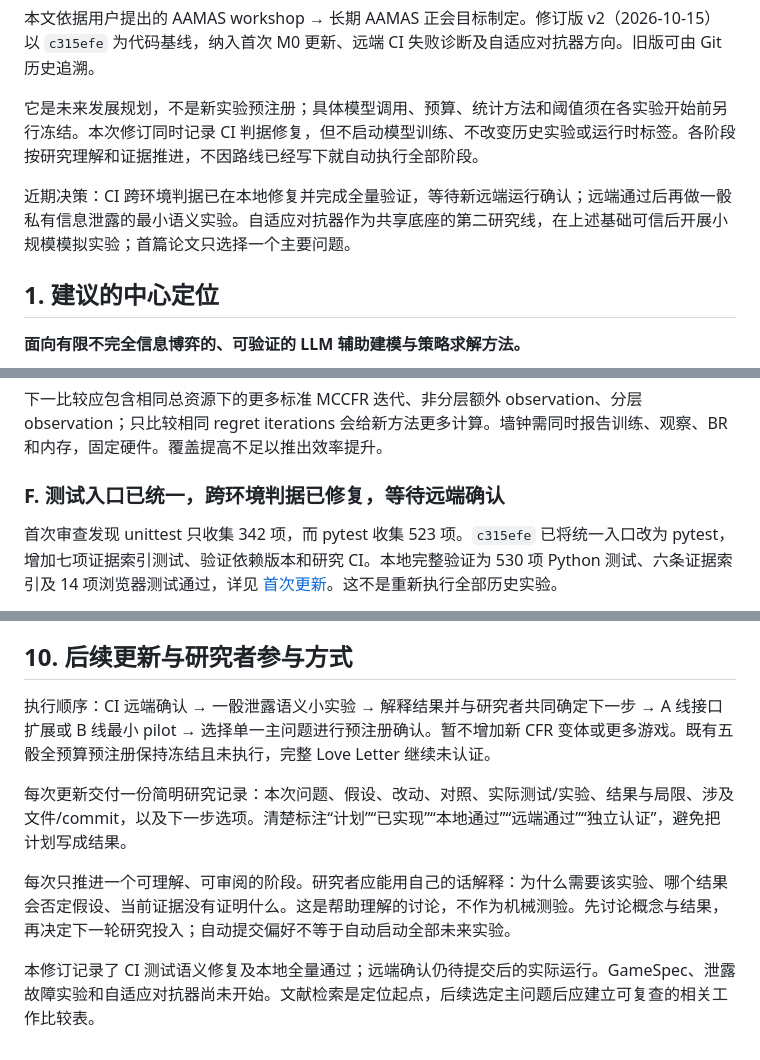
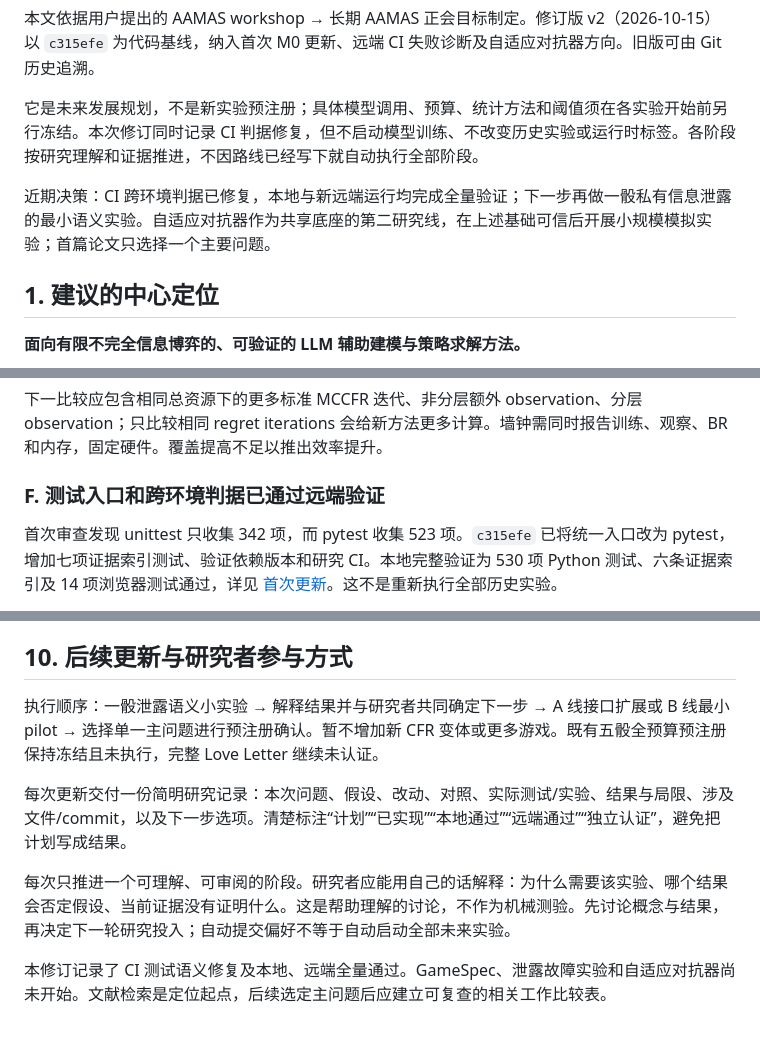
Before and after one commit to Y36366363/Asymmetric_Information_Puzzles, a Markdown page: research/academic_direction_and_audit_2026-10-15.md, 3 parts joined by grey strips. Drawn GitHub-style.

Commit message:
Record successful remote research verification

```diff
--- a/research/academic_direction_and_audit_2026-10-15.md
+++ b/research/academic_direction_and_audit_2026-10-15.md
@@ -4,7 +4,7 @@
 
 它是未来发展规划，不是新实验预注册；具体模型调用、预算、统计方法和阈值须在各实验开始前另行冻结。本次修订同时记录 CI 判据修复，但不启动模型训练、不改变历史实验或运行时标签。各阶段按研究理解和证据推进，不因路线已经写下就自动执行全部阶段。
 
-近期决策：CI 跨环境判据已在本地修复并完成全量验证，等待新远端运行确认；远端通过后再做一骰私有信息泄露的最小语义实验。自适应对抗器作为共享底座的第二研究线，在上述基础可信后开展小规模模拟实验；首篇论文只选择一个主要问题。
+近期决策：CI 跨环境判据已修复，本地与新远端运行均完成全量验证；下一步再做一骰私有信息泄露的最小语义实验。自适应对抗器作为共享底座的第二研究线，在上述基础可信后开展小规模模拟实验；首篇论文只选择一个主要问题。
 
 ## 1. 建议的中心定位
 
@@ -64,7 +64,7 @@ perfect recall、合法概率、action consistency 可以在一个“错误但
 
 下一比较应包含相同总资源下的更多标准 MCCFR 迭代、非分层额外 observation、分层 observation；只比较相同 regret iterations 会给新方法更多计算。墙钟需同时报告训练、观察、BR 和内存，固定硬件。覆盖提高不足以推出效率提升。
 
-### F. 测试入口已统一，跨环境判据已修复，等待远端确认
+### F. 测试入口和跨环境判据已通过远端验证
 
 首次审查发现 unittest 只收集 342 项，而 pytest 收集 523 项。`c315efe` 已将统一入口改为 pytest，增加七项证据索引测试、验证依赖版本和研究 CI。本地完整验证为 530 项 Python 测试、六条证据索引及 14 项浏览器测试通过，详见 [首次更新](academic_m0_first_update.md)。这不是重新执行全部历史实验。
 
@@ -194,10 +194,10 @@ A 线候选贡献为信息语义反例与修复反馈对未见规则建模的增
 
 ## 10. 后续更新与研究者参与方式
 
-执行顺序：CI 远端确认 → 一骰泄露语义小实验 → 解释结果并与研究者共同确定下一步 → A 线接口扩展或 B 线最小 pilot → 选择单一主问题进行预注册确认。暂不增加新 CFR 变体或更多游戏。既有五骰全预算预注册保持冻结且未执行，完整 Love Letter 继续未认证。
+执行顺序：一骰泄露语义小实验 → 解释结果并与研究者共同确定下一步 → A 线接口扩展或 B 线最小 pilot → 选择单一主问题进行预注册确认。暂不增加新 CFR 变体或更多游戏。既有五骰全预算预注册保持冻结且未执行，完整 Love Letter 继续未认证。
 
 每次更新交付一份简明研究记录：本次问题、假设、改动、对照、实际测试/实验、结果与局限、涉及文件/commit，以及下一步选项。清楚标注“计划”“已实现”“本地通过”“远端通过”“独立认证”，避免把计划写成结果。
 
 每次只推进一个可理解、可审阅的阶段。研究者应能用自己的话解释：为什么需要该实验、哪个结果会否定假设、当前证据没有证明什么。这是帮助理解的讨论，不作为机械测验。先讨论概念与结果，再决定下一轮研究投入；自动提交偏好不等于自动启动全部未来实验。
 
-本修订记录了 CI 测试语义修复及本地全量通过；远端确认仍待提交后的实际运行。GameSpec、泄露故障实验和自适应对抗器尚未开始。文献检索是定位起点，后续选定主问题后应建立可复查的相关工作比较表。
+本修订记录了 CI 测试语义修复及本地、远端全量通过。GameSpec、泄露故障实验和自适应对抗器尚未开始。文献检索是定位起点，后续选定主问题后应建立可复查的相关工作比较表。
```
Also changed, not shown: other parts of research/academic_direction_and_audit_2026-10-15.md (+2 -2 lines).
